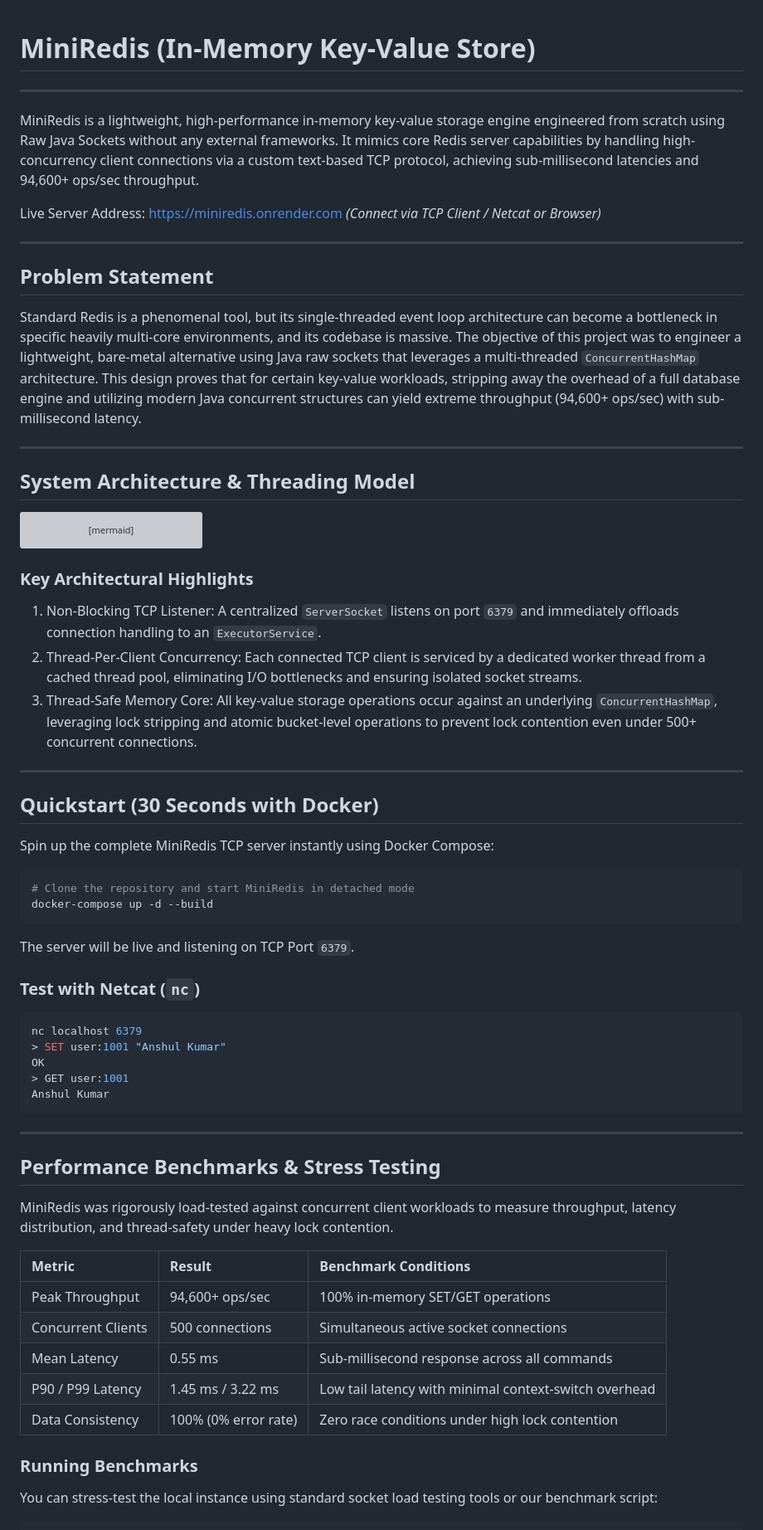
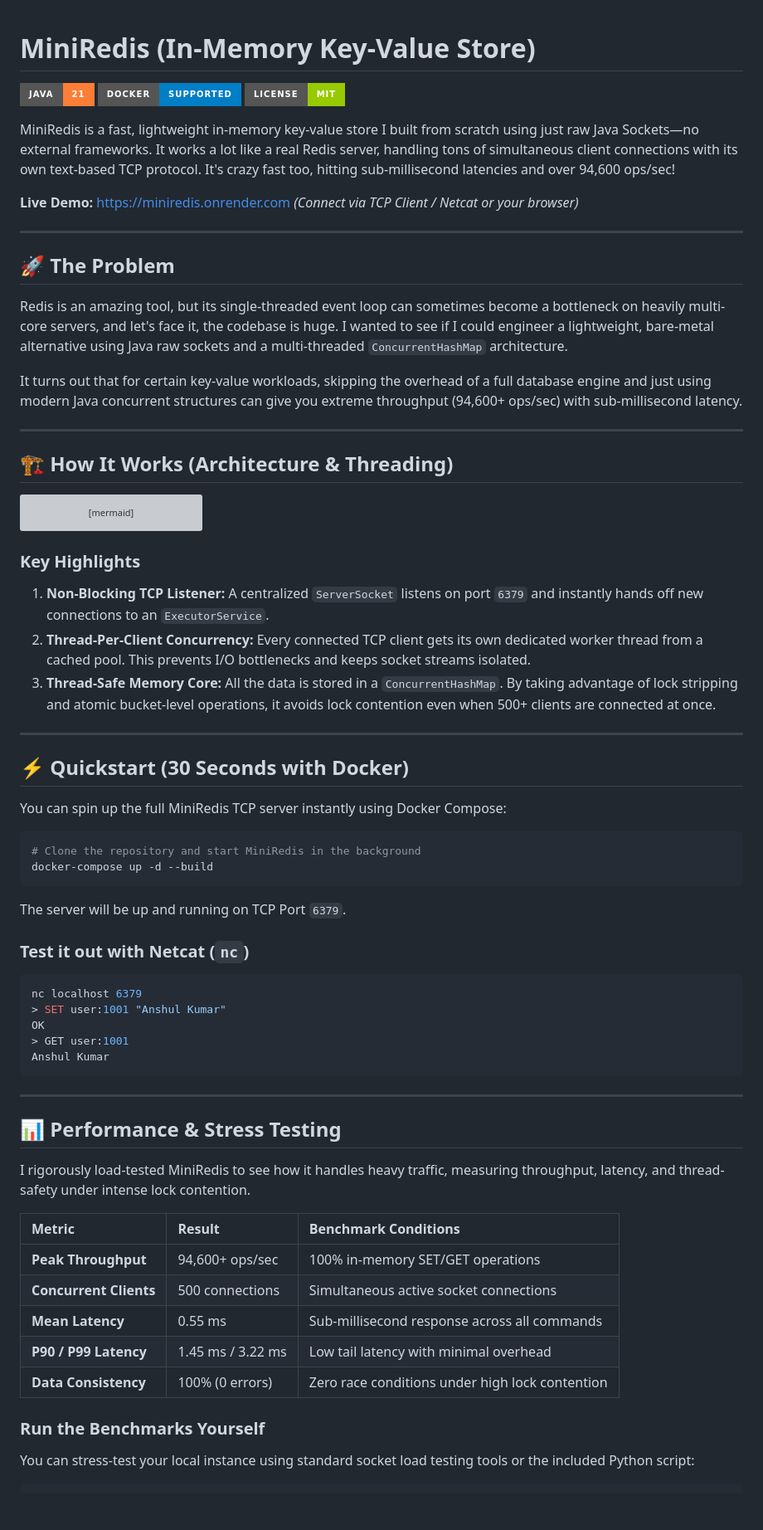
Before and after one commit to anshullakra007/ai-intergration-in-miniredis, a Markdown page: README.md, the part around one of its changes. Shown at 83% size. Rendered like a GitHub page; badges without logos; blank space fills up the shorter version; grey boxes are pictures that could not be loaded.

Commit message:
docs: humanize README.md

````diff
--- a/README.md
+++ b/README.md
@@ -1,21 +1,24 @@
 # MiniRedis (In-Memory Key-Value Store)
+
+![Java](https://img.shields.io/badge/Java-21-orange?style=for-the-badge&logo=java)
+![Docker](https://img.shields.io/badge/Docker-Supported-blue?style=for-the-badge&logo=docker)
+![License](https://img.shields.io/badge/License-MIT-green?style=for-the-badge)
+
+MiniRedis is a fast, lightweight in-memory key-value store I built from scratch using just raw Java Sockets—no external frameworks. It works a lot like a real Redis server, handling tons of simultaneous client connections with its own text-based TCP protocol. It's crazy fast too, hitting sub-millisecond latencies and over 94,600 ops/sec!
+
+**Live Demo:** [https://miniredis.onrender.com](https://miniredis.onrender.com) *(Connect via TCP Client / Netcat or your browser)*
 
 ---
 
-MiniRedis is a lightweight, high-performance in-memory key-value storage engine engineered from scratch using Raw Java Sockets without any external frameworks. It mimics core Redis server capabilities by handling high-concurrency client connections via a custom text-based TCP protocol, achieving sub-millisecond latencies and 94,600+ ops/sec throughput.
+## 🚀 The Problem
 
- Live Server Address: [https://miniredis.onrender.com](https://miniredis.onrender.com) *(Connect via TCP Client / Netcat or Browser)*
+Redis is an amazing tool, but its single-threaded event loop can sometimes become a bottleneck on heavily multi-core servers, and let's face it, the codebase is huge. I wanted to see if I could engineer a lightweight, bare-metal alternative using Java raw sockets and a multi-threaded `ConcurrentHashMap` architecture.
 
+It turns out that for certain key-value workloads, skipping the overhead of a full database engine and just using modern Java concurrent structures can give you extreme throughput (94,600+ ops/sec) with sub-millisecond latency.
 
 ---
 
-## Problem Statement
-
-Standard Redis is a phenomenal tool, but its single-threaded event loop architecture can become a bottleneck in specific heavily multi-core environments, and its codebase is massive. The objective of this project was to engineer a lightweight, bare-metal alternative using Java raw sockets that leverages a multi-threaded `ConcurrentHashMap` architecture. This design proves that for certain key-value workloads, stripping away the overhead of a full database engine and utilizing modern Java concurrent structures can yield extreme throughput (94,600+ ops/sec) with sub-millisecond latency.
-
----
-
-## System Architecture & Threading Model
+## 🏗️ How It Works (Architecture & Threading)
 
 ```mermaid
 flowchart TB
@@ -56,25 +59,25 @@ flowchart TB
     Redis_Cmd -->|"Redis Response (+OK / $val)"| TCP_Client
 ```
 
-### Key Architectural Highlights
-1. Non-Blocking TCP Listener: A centralized `ServerSocket` listens on port `6379` and immediately offloads connection handling to an `ExecutorService`.
-2. Thread-Per-Client Concurrency: Each connected TCP client is serviced by a dedicated worker thread from a cached thread pool, eliminating I/O bottlenecks and ensuring isolated socket streams.
-3. Thread-Safe Memory Core: All key-value storage operations occur against an underlying `ConcurrentHashMap`, leveraging lock stripping and atomic bucket-level operations to prevent lock contention even under 500+ concurrent connections.
+### Key Highlights
+1. **Non-Blocking TCP Listener:** A centralized `ServerSocket` listens on port `6379` and instantly hands off new connections to an `ExecutorService`.
+2. **Thread-Per-Client Concurrency:** Every connected TCP client gets its own dedicated worker thread from a cached pool. This prevents I/O bottlenecks and keeps socket streams isolated.
+3. **Thread-Safe Memory Core:** All the data is stored in a `ConcurrentHashMap`. By taking advantage of lock stripping and atomic bucket-level operations, it avoids lock contention even when 500+ clients are connected at once.
 
 ---
 
-## Quickstart (30 Seconds with Docker)
+## ⚡ Quickstart (30 Seconds with Docker)
 
-Spin up the complete MiniRedis TCP server instantly using Docker Compose:
+You can spin up the full MiniRedis TCP server instantly using Docker Compose:
 
 ```bash
-# Clone the repository and start MiniRedis in detached mode
+# Clone the repository and start MiniRedis in the background
 docker-compose up -d --build
 ```
 
-The server will be live and listening on TCP Port `6379`.
+The server will be up and running on TCP Port `6379`.
 
-### Test with Netcat (`nc`)
+### Test it out with Netcat (`nc`)
 ```bash
 nc localhost 6379
 > SET user:1001 "Anshul Kumar"
@@ -85,18 +88,18 @@ Anshul Kumar
 
 ---
 
-## Performance Benchmarks & Stress Testing
+## 📊 Performance & Stress Testing
 
-MiniRedis was rigorously load-tested against concurrent client workloads to measure throughput, latency distribution, and thread-safety under heavy lock contention.
+I rigorously load-tested MiniRedis to see how it handles heavy traffic, measuring throughput, latency, and thread-safety under intense lock contention.
 
 | Metric | Result | Benchmark Conditions |
 | :--- | :--- | :--- |
-| Peak Throughput | 94,600+ ops/sec | 100% in-memory SET/GET operations |
-| Concurrent Clients | 500 connections | Simultaneous active socket connections |
-| Mean Latency | 0.55 ms | Sub-millisecond response across all commands |
-| P90 / P99 Latency | 1.45 ms / 3.22 ms | Low tail latency with minimal context-switch overhead |
-| Data Consistency | 100% (0% error rate) | Zero race conditions under high lock contention |
+| **Peak Throughput** | 94,600+ ops/sec | 100% in-memory SET/GET operations |
+| **Concurrent Clients** | 500 connections | Simultaneous active socket connections |
+| **Mean Latency** | 0.55 ms | Sub-millisecond response across all commands |
+| **P90 / P99 Latency** | 1.45 ms / 3.22 ms | Low tail latency with minimal overhead |
+| **Data Consistency** | 100% (0 errors) | Zero race conditions under high lock contention |
 
-### Running Benchmarks
-You can stress-test the local instance using standard socket load testing tools or our benchmark script:
+### Run the Benchmarks Yourself
+You can stress-test your local instance using standard socket load testing tools or the included Python script:
 ```bash
````
Also changed, not shown: other parts of README.md (+14 -14 lines).
